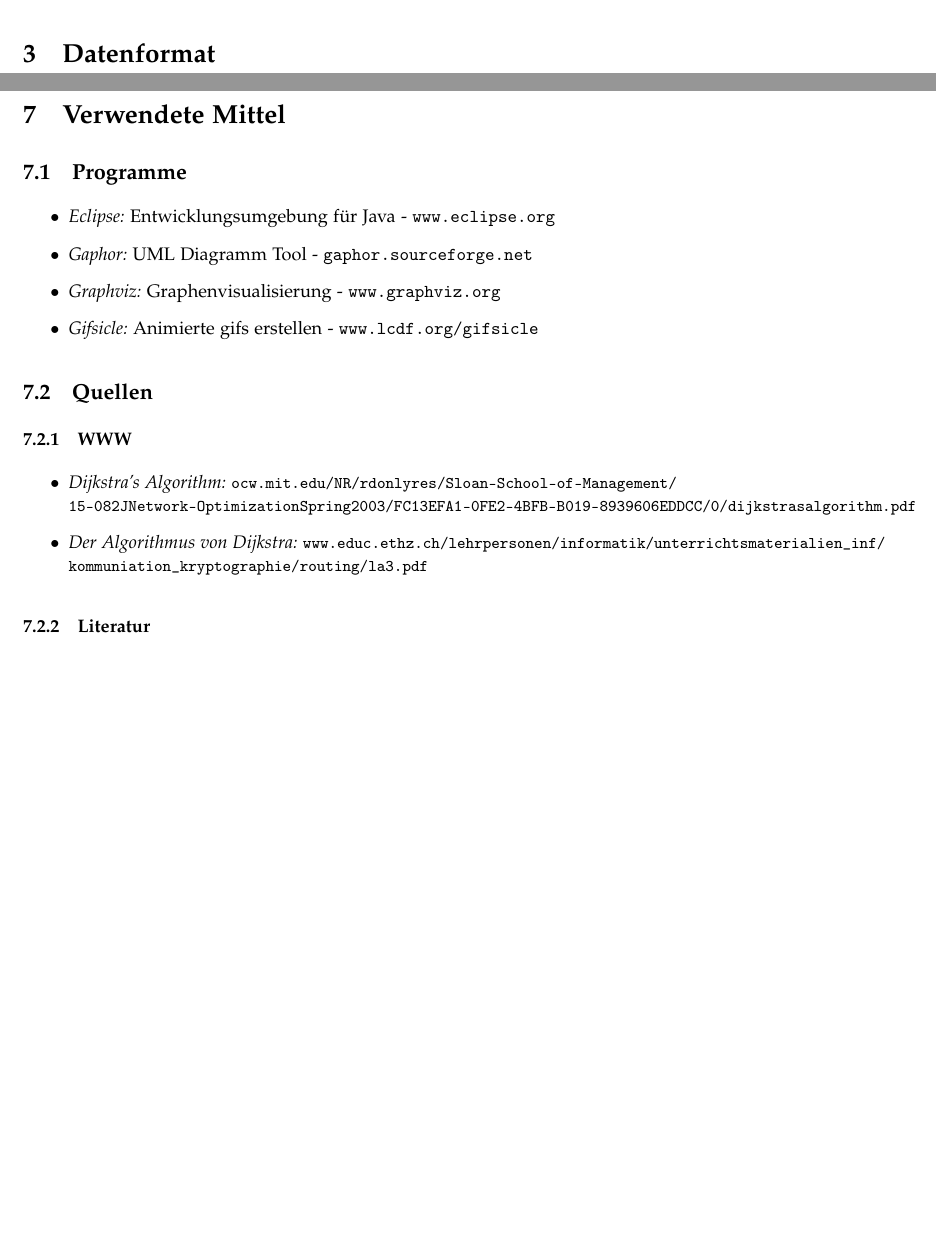
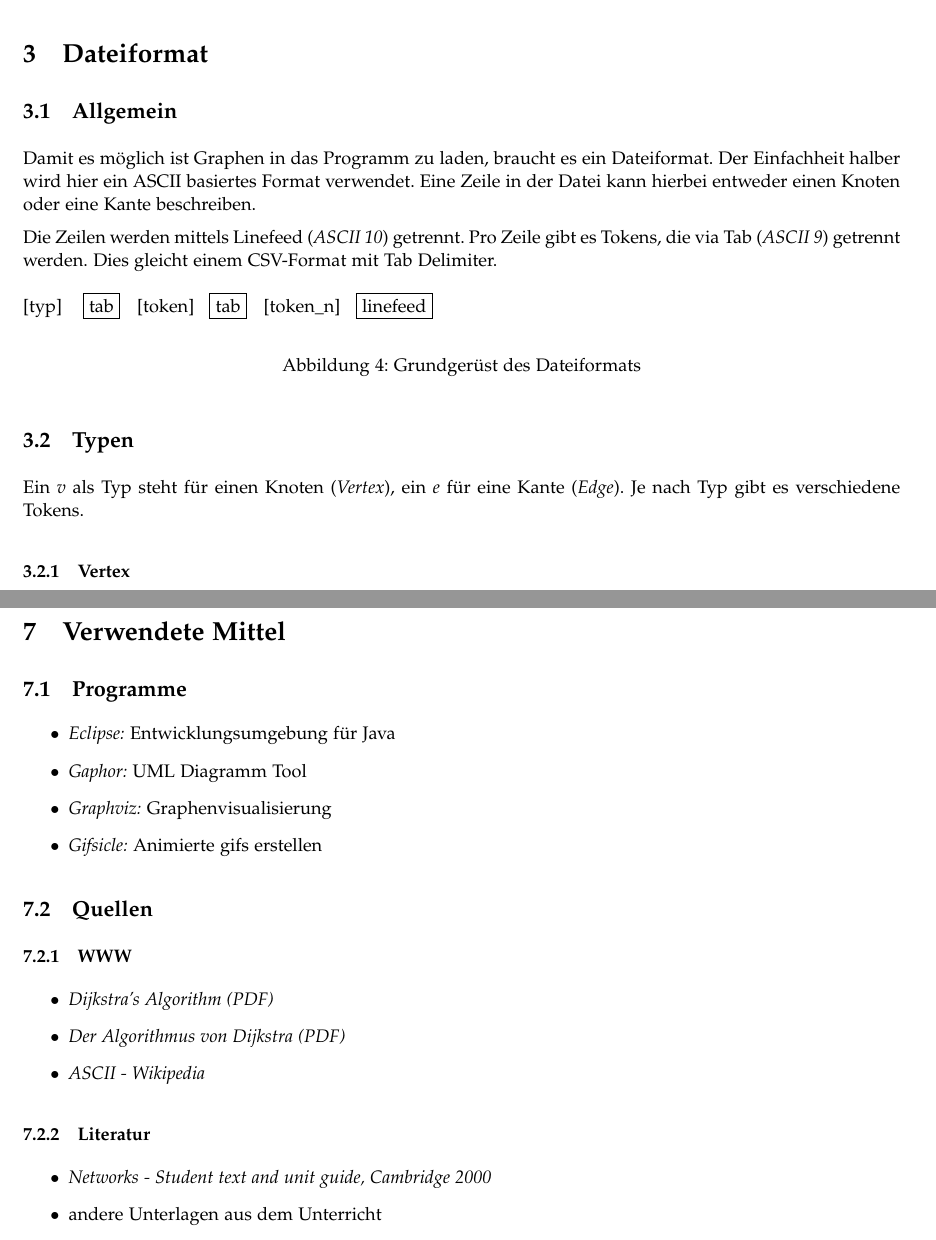
Before and after one commit to igorw/ultragraph, a LaTeX document (userdoc/spec.tex): two parts of pages 6 and 10 of 10, joined at a grey line, cut at the place of the change, the shorter picture padded with empty space. The pictures show the PDF file userdoc/spec.pdf that the author committed with the source.

Commit message:
some updates

```diff
--- a/userdoc/spec.tex
+++ b/userdoc/spec.tex
@@ -119,9 +119,29 @@ Es folgt ein Diagramm, welche die verwendeten Klassen, sowie deren Attribute und
 
 \newpage
 
-\section{Datenformat}
+\section{Dateiformat}
 
-% gespeicherte daten
+\subsection{Allgemein}
+
+Damit es möglich ist Graphen in das Programm zu laden, braucht es ein Dateiformat. Der Einfachheit halber wird hier ein ASCII basiertes Format verwendet. Eine Zeile in der Datei kann hierbei entweder einen Knoten oder eine Kante beschreiben.
+
+Die Zeilen werden mittels Linefeed (\emph{ASCII 10}) getrennt. Pro Zeile gibt es Tokens, die via Tab (\emph{ASCII 9}) getrennt werden. Dies gleicht einem CSV-Format mit Tab Delimiter.
+
+\begin{figure}[hb]
+\begin{tabbing}
+	\hspace*{3em} \= \hspace{2.7em} \= \hspace{3.7em} \= \hspace{2.7em} \= \hspace{4.8em} \= \kill
+	[typ] \> \fbox{tab} \> [token] \> \fbox{tab} \> [token\_n] \> \fbox{linefeed}
+\end{tabbing}
+\caption{Grundgerüst des Dateiformats}
+\end{figure}
+
+\subsection{Typen}
+
+Ein \emph{v} als Typ steht für einen Knoten (\emph{Vertex}), ein \emph{e} für eine Kante (\emph{Edge}). Je nach Typ gibt es verschiedene Tokens.
+
+\subsubsection{Vertex}
+
+% ...
 
 \newpage
 
@@ -153,10 +173,15 @@ Es folgt ein Diagramm, welche die verwendeten Klassen, sowie deren Attribute und
 \subsubsection{WWW}
 
 \begin{itemize}
-\item \emph{Dijkstra’s Algorithm:} {\small\texttt{ocw.mit.edu/NR/rdonlyres/Sloan-School-of-Management/ \\ 15-082JNetwork-OptimizationSpring2003/FC13EFA1-0FE2-4BFB-B019-8939606EDDCC/0/dijkstrasalgorithm.pdf}}
-\item \emph{Der Algorithmus von Dijkstra:} {\small\texttt{www.educ.ethz.ch/lehrpersonen/informatik/unterrichtsmaterialien\_inf/ \\ kommuniation\_kryptographie/routing/la3.pdf}}
+\item \emph{\href{http://ocw.mit.edu/NR/rdonlyres/Sloan-School-of-Management/15-082JNetwork-OptimizationSpring2003/FC13EFA1-0FE2-4BFB-B019-8939606EDDCC/0/dijkstrasalgorithm.pdf}{Dijkstra’s Algorithm (PDF)}}
+\item \emph{\href{http://www.educ.ethz.ch/lehrpersonen/informatik/unterrichtsmaterialien_inf/kommuniation_kryptographie/routing/la3.pdf}{Der Algorithmus von Dijkstra (PDF)}}
+\item \emph{\href{http://en.wikipedia.org/wiki/ASCII}{ASCII - Wikipedia}}
 \end{itemize}
 
 \subsubsection{Literatur}
+\begin{itemize}
+\item \emph{Networks - Student text and unit guide, Cambridge 2000}
+\item andere Unterlagen aus dem Unterricht
+\end{itemize}
 
 \end{document}
```
Also changed, not shown: userdoc/activity_diagram.png, userdoc/spec.pdf, userdoc/spec.tex (12 more changed lines), 2 other files.
